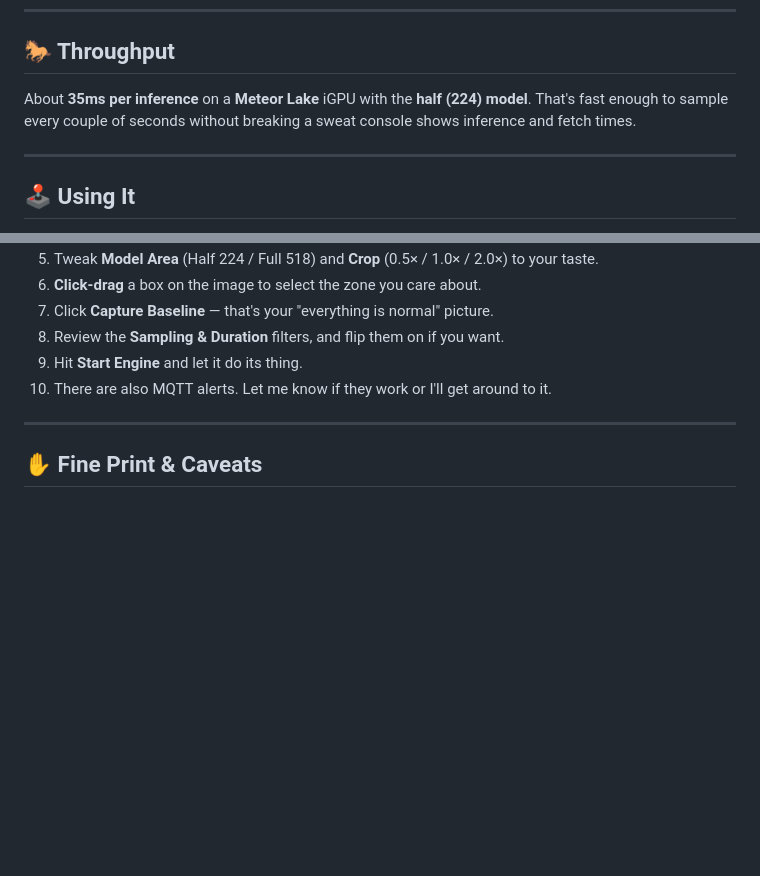
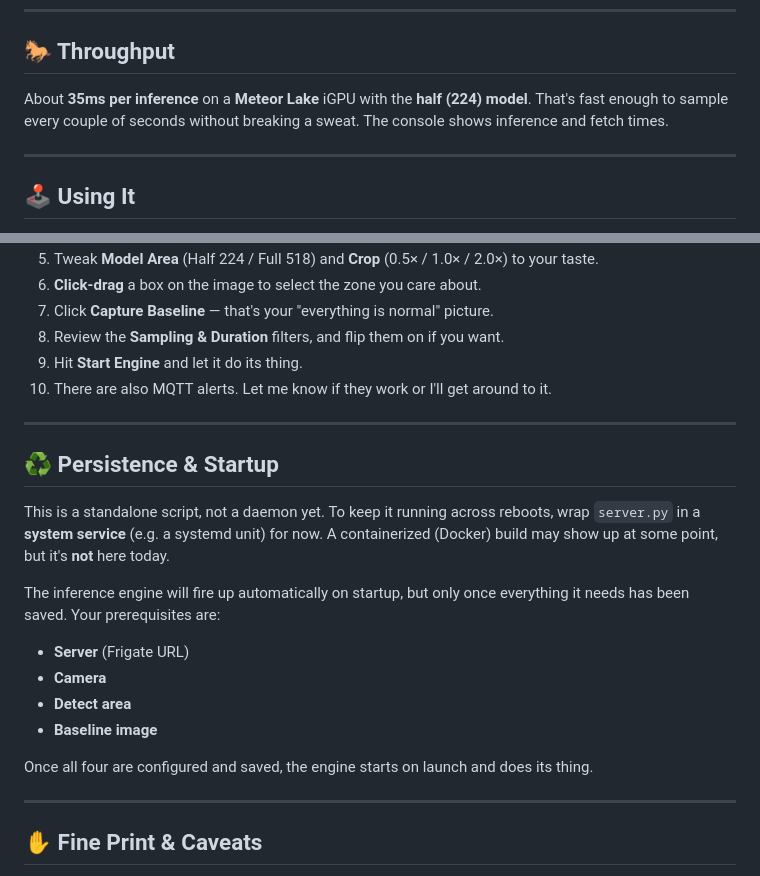
Before and after one commit to tylerransdell/frigate_anomaly, a Markdown page: README.md, 2 parts joined by grey strips. GitHub-like rendering; blank space fills up the shorter version.

Commit message:
Clarify persistence/startup and fix README typo

```diff
--- a/README.md
+++ b/README.md
@@ -61,7 +61,7 @@ That's it. On the first run it converts and compiles the model (OpenVINO), which
 
 ## 🐎 Throughput
 
-About **35ms per inference** on a **Meteor Lake** iGPU with the **half (224) model**. That's fast enough to sample every couple of seconds without breaking a sweat console shows inference and fetch times.
+About **35ms per inference** on a **Meteor Lake** iGPU with the **half (224) model**. That's fast enough to sample every couple of seconds without breaking a sweat. The console shows inference and fetch times.
 
 ---
 
@@ -80,6 +80,21 @@ About **35ms per inference** on a **Meteor Lake** iGPU with the **half (224) mod
 
 ---
 
+## ♻️ Persistence & Startup
+
+This is a standalone script, not a daemon yet. To keep it running across reboots, wrap `server.py` in a **system service** (e.g. a systemd unit) for now. A containerized (Docker) build may show up at some point, but it's **not** here today.
+
+The inference engine will fire up automatically on startup, but only once everything it needs has been saved. Your prerequisites are:
+
+- **Server** (Frigate URL)
+- **Camera**
+- **Detect area**
+- **Baseline image**
+
+Once all four are configured and saved, the engine starts on launch and does its thing.
+
+---
+
 ## ✋ Fine Print & Caveats
 
 - `server.py` compiles the OpenVINO IR once and caches it under `model_cache/`. If you delete that folder, it'll rebuild itself.
```
